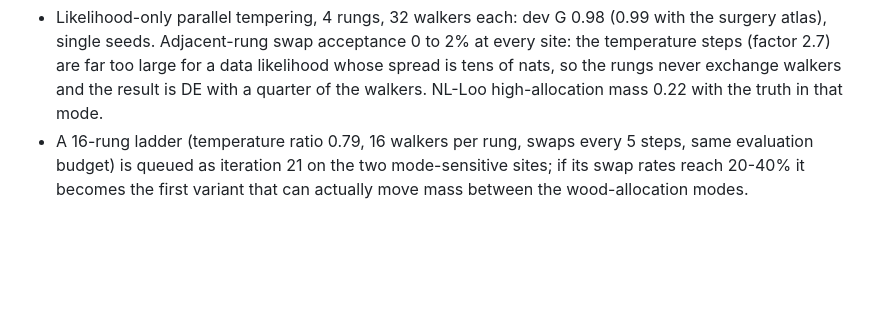
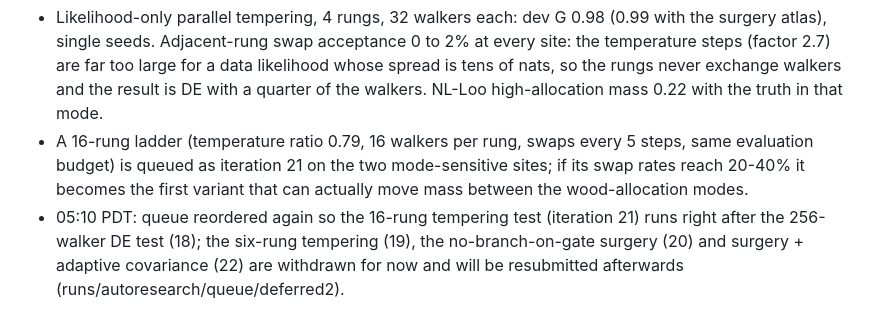
Before and after one commit to sudshu/sarla-autoresearch, a Markdown page: LOG.md, the part around the change. Rendered like a GitHub page; blank space fills up the shorter version.

Commit message:
log: queue reordered for the 16-rung tempering test
Co-Authored-By: Claude Fable 5.1 <noreply@anthropic.com>
Claude-Session: https://claude.ai/code/session_01EtMWeqbawAK9mUR4GH8rQ1

```diff
--- a/LOG.md
+++ b/LOG.md
@@ -397,3 +397,8 @@ setup notes. Times are US Pacific.
   5 steps, same evaluation budget) is queued as iteration 21 on the two
   mode-sensitive sites; if its swap rates reach 20-40% it becomes the first
   variant that can actually move mass between the wood-allocation modes.
+- 05:10 PDT: queue reordered again so the 16-rung tempering test (iteration
+  21) runs right after the 256-walker DE test (18); the six-rung tempering
+  (19), the no-branch-on-gate surgery (20) and surgery + adaptive covariance
+  (22) are withdrawn for now and will be resubmitted afterwards
+  (runs/autoresearch/queue/deferred2).
```
